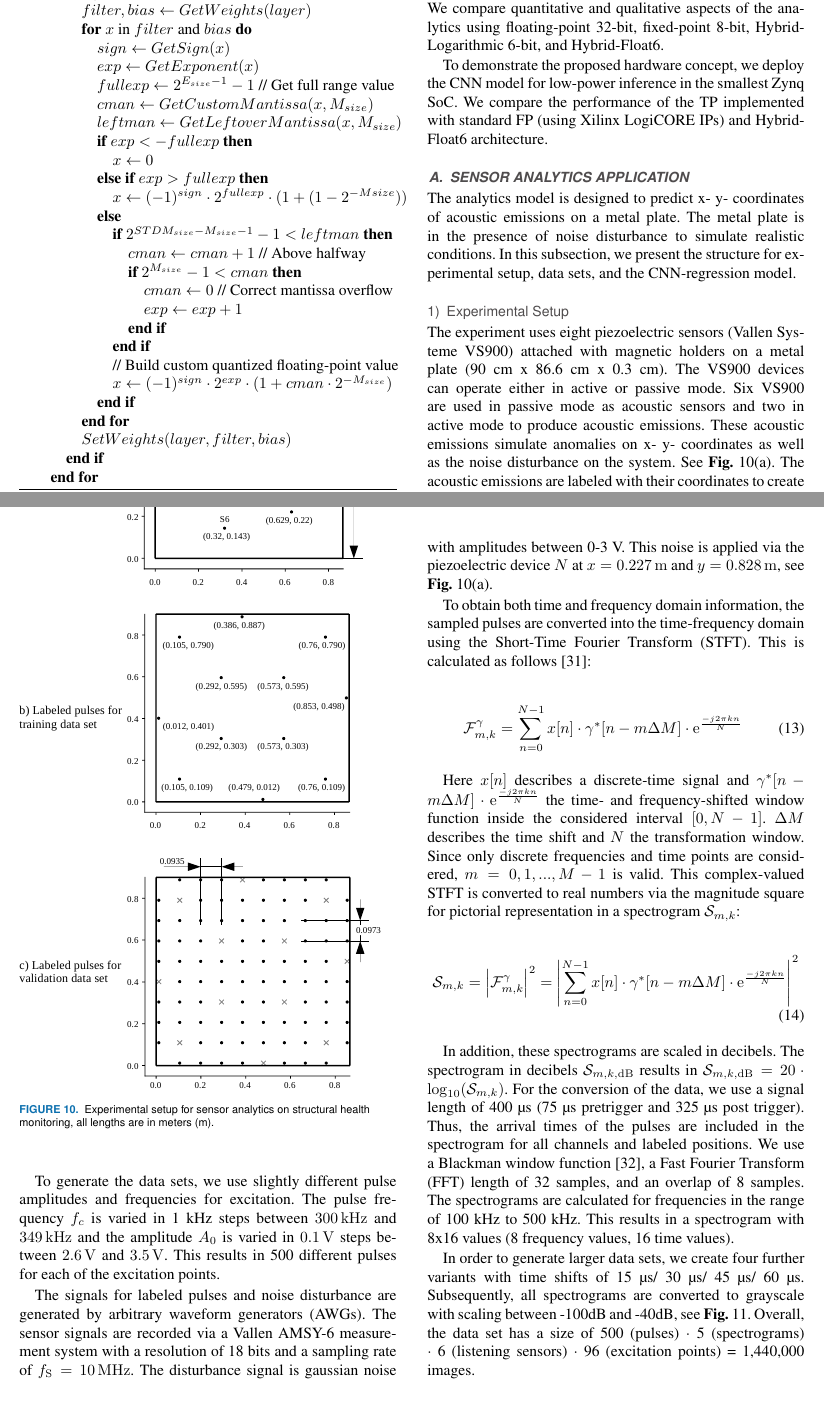
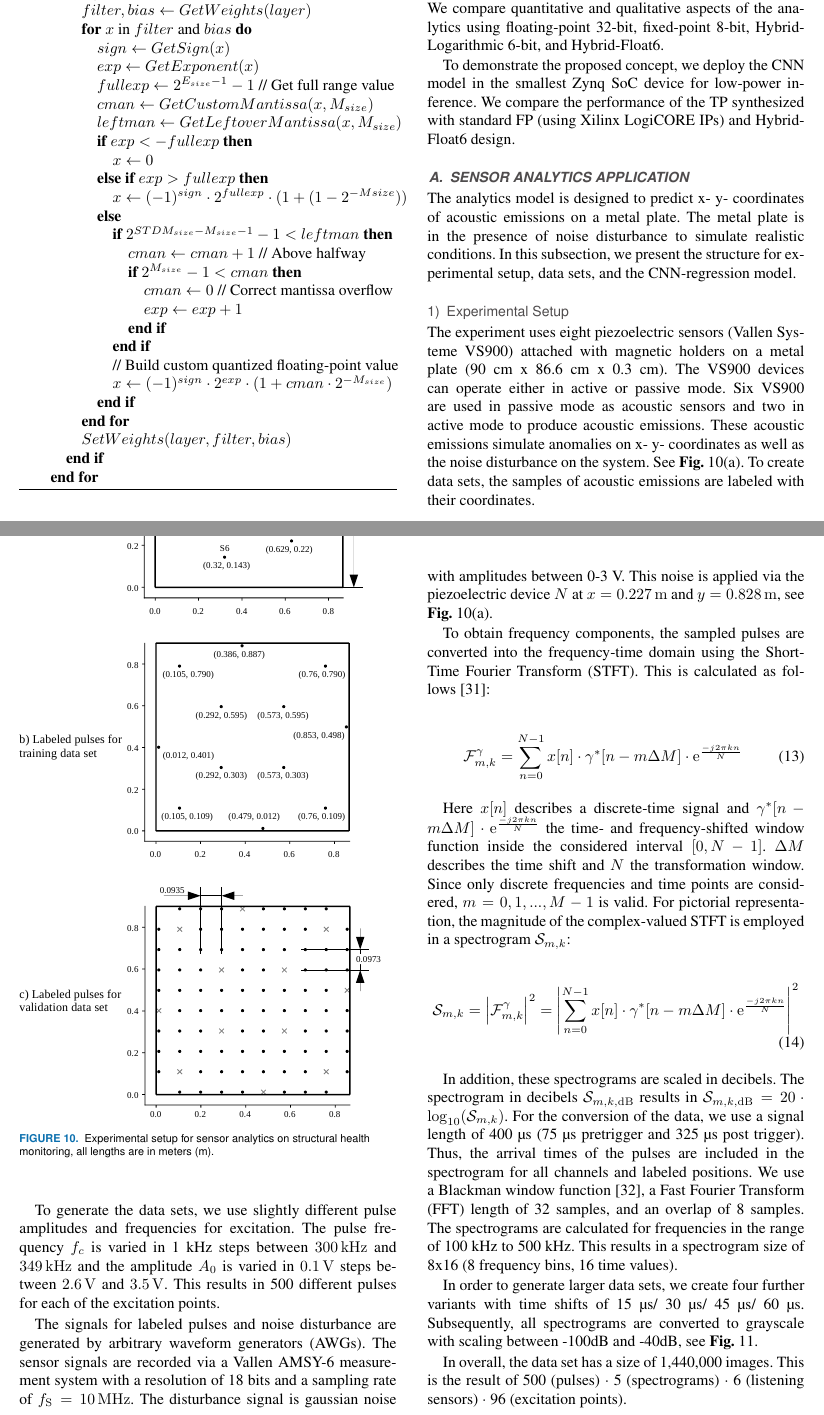
Before and after one commit to YaribNevarez/sensor-edge, a LaTeX paper (sensor-edge-journal/main/main.tex, which reads sensor-edge-journal/content/experimental_results.tex): two parts of pages 8 and 9 of 16, joined at a grey line, cut so that both start at the same text. Compiled offline with pdfLaTeX; a missing font is replaced by an installed copy or a similar font; a LaTeX package or settings file that is missing is left out.

Commit message:
Improving experimental results

```diff
--- a/sensor-edge-journal/content/experimental_results.tex
+++ b/sensor-edge-journal/content/experimental_results.tex
@@ -1,14 +1,14 @@
 \section{Experimental results}
 \label{sec:experimental_results}
-In this section, we present experimental results on a low-power/low-cost sensor analytics application. As a use case, we present a CNN-regression model to predict x- y- coordinates of acoustic emissions based on piezoelectric vibrations. We compare quantitative and qualitative aspects of the analytics using floating-point 32-bit, fixed-point 8-bit, Hybrid-Logarithmic 6-bit, and Hybrid-Float6.
+In this section, we present experimental results using a low-power/low-cost sensor analytics application. As a use case, we present a CNN-regression model to predict x- y- coordinates of acoustic emissions based on piezoelectric vibrations. We compare quantitative and qualitative aspects of the analytics using floating-point 32-bit, fixed-point 8-bit, Hybrid-Logarithmic 6-bit, and Hybrid-Float6.
 
-To demonstrate the proposed hardware concept, we deploy the CNN model for low-power inference in the smallest Zynq SoC. We compare the performance of the TP implemented with standard FP (using Xilinx LogiCORE IPs) and Hybrid-Float6 architecture.
+To demonstrate the proposed concept, we deploy the CNN model in the smallest Zynq SoC device for low-power inference. We compare the performance of the TP synthesized with standard FP (using Xilinx LogiCORE IPs) and Hybrid-Float6 design.
 
 \subsection{Sensor Analytics Application}
 The analytics model is designed to predict x- y- coordinates of acoustic emissions on a metal plate. The metal plate is in the presence of noise disturbance to simulate realistic conditions. In this subsection, we present the structure for experimental setup, data sets, and the CNN-regression model.
 
 \subsubsection{Experimental Setup}
-The experiment uses eight piezoelectric sensors (Vallen Systeme VS900) attached with magnetic holders on a metal plate (90 cm x 86.6 cm x 0.3 cm). The VS900 devices can operate either in active or passive mode. Six VS900 are used in passive mode as acoustic sensors and two in active mode to produce acoustic emissions. These acoustic emissions simulate anomalies on x- y- coordinates as well as the noise disturbance on the system. See \fig{fig:data_set}(a). The acoustic emissions are labeled with their coordinates to create data sets.
+The experiment uses eight piezoelectric sensors (Vallen Systeme VS900) attached with magnetic holders on a metal plate (90 cm x 86.6 cm x 0.3 cm). The VS900 devices can operate either in active or passive mode. Six VS900 are used in passive mode as acoustic sensors and two in active mode to produce acoustic emissions. These acoustic emissions simulate anomalies on x- y- coordinates as well as the noise disturbance on the system. See \fig{fig:data_set}(a). To create data sets, the samples of acoustic emissions are labeled with their coordinates.
 
 \subsubsection{Data Sets}
 The data sets are recorded applying pulses on the metal plate, the x- y- coordinates of these pulses are used as labels. The pulses for training and validation data sets are shown in \fig{fig:data_set}(b) and \fig{fig:data_set}(c), respectively. The pulses for training and validation data sets are mutually exclusive, this exclusion is represented by the cross symbols in \fig{fig:data_set}(c). This creates a grid layout used to collect samples for the data sets. This grid is $10\times10$. This grid does not consider the four corners as they are used for magnetic holders.
@@ -30,23 +30,25 @@ To generate the data sets, we use slightly different pulse amplitudes and freque
 
 The signals for labeled pulses and noise disturbance are generated by arbitrary waveform generators (AWGs). The sensor signals are recorded via a Vallen AMSY-6 measurement system with a resolution of 18 bits and a sampling rate of $f_\mathrm{S} =\unit[10]{MHz}$. The disturbance signal is gaussian noise with amplitudes between 0-3 V. This noise is applied via the piezoelectric device $N$ at $x=\unit[0.227]{m}$ and $y=\unit[0.828]{m}$, see \fig{fig:data_set}(a).
 
-To obtain both time and frequency domain information, the sampled pulses are converted into the time-frequency domain using the Short-Time Fourier Transform (STFT). This is calculated as follows~\cite{stft_lit}:
+To obtain frequency components, the sampled pulses are converted into the frequency-time domain using the Short-Time Fourier Transform (STFT). This is calculated as follows~\cite{stft_lit}:
 
 \begin{flalign}
 \label{stft_eq2}
 \mathcal{F}_{m,k}^\gamma= \sum_{n=0}^{N-1} x[n] \cdot \gamma^*[n-m\Delta M]\cdot \mathrm{e}^{\frac{-j 2 \pi k n }{N}}
 \end{flalign}
 
-Here $x[n]$ describes a discrete-time signal and $\gamma^*[n-m\Delta M]\cdot \mathrm{e}^{\frac{-j 2 \pi k n }{N}}$ the time- and frequency-shifted window function inside the considered interval $[0 , N-1]$. $\Delta M$ describes the time shift and $N$ the transformation window. Since only discrete frequencies and time points are considered, $m = 0,1,...,M-1$ is valid. This complex-valued STFT is converted to real numbers via the magnitude square for pictorial representation in a spectrogram $\mathcal{S}_{m,k}$:
+Here $x[n]$ describes a discrete-time signal and $\gamma^*[n-m\Delta M]\cdot \mathrm{e}^{\frac{-j 2 \pi k n }{N}}$ the time- and frequency-shifted window function inside the considered interval $[0 , N-1]$. $\Delta M$ describes the time shift and $N$ the transformation window. Since only discrete frequencies and time points are considered, $m = 0,1,...,M-1$ is valid. For pictorial representation, the magnitude of the complex-valued STFT is employed in a spectrogram $\mathcal{S}_{m,k}$:
 
 \begin{flalign}
 \label{stft_eq3}
 \mathcal{S}_{m,k}= \left|\mathcal{F}_{m,k}^\gamma\right|^2 = \left|\sum_{n=0}^{N-1} x[n] \cdot \gamma^*[n-m\Delta M]\cdot \mathrm{e}^{\frac{-j 2 \pi k n }{N}} \right|^2
 \end{flalign}
 
-In addition, these spectrograms are scaled in decibels. The spectrogram in decibels $\mathcal{S}_{m,k,\mathrm{dB}}$ results in $\mathcal{S}_{m,k,\mathrm{dB}}= 20 \cdot \mathrm{log}_{10}(\mathcal{S}_{m,k})$. For the conversion of the data, we use a signal length of 400 \textmu s (75 \textmu s pretrigger and 325 \textmu s post trigger). Thus, the arrival times of the pulses are included in the spectrogram for all channels and labeled positions. We use a Blackman window function~\cite{blackman_window}, a Fast Fourier Transform (FFT) length of 32 samples, and an overlap of 8 samples. The spectrograms are calculated for frequencies in the range of 100 kHz to 500 kHz. This results in a spectrogram with 8x16 values (8 frequency values, 16 time values).
+In addition, these spectrograms are scaled in decibels. The spectrogram in decibels $\mathcal{S}_{m,k,\mathrm{dB}}$ results in $\mathcal{S}_{m,k,\mathrm{dB}}= 20 \cdot \mathrm{log}_{10}(\mathcal{S}_{m,k})$. For the conversion of the data, we use a signal length of 400 \textmu s (75 \textmu s pretrigger and 325 \textmu s post trigger). Thus, the arrival times of the pulses are included in the spectrogram for all channels and labeled positions. We use a Blackman window function~\cite{blackman_window}, a Fast Fourier Transform (FFT) length of 32 samples, and an overlap of 8 samples. The spectrograms are calculated for frequencies in the range of 100 kHz to 500 kHz. This results in a spectrogram size of 8x16 (8 frequency bins, 16 time values).
 
-In order to generate larger data sets, we create four further variants with time shifts of 15 \textmu s/ 30 \textmu s/ 45 \textmu s/ 60 \textmu s. Subsequently, all spectrograms are converted to grayscale with scaling between -100dB and -40dB, see \fig{fig:spectrograms}. Overall, the data set has a size of 500 (pulses) $\cdot$ 5 (spectrograms) $\cdot$ 6 (listening sensors) $\cdot$ 96 (excitation points) = 1,440,000 images.
+In order to generate larger data sets, we create four further variants with time shifts of 15 \textmu s/ 30 \textmu s/ 45 \textmu s/ 60 \textmu s. Subsequently, all spectrograms are converted to grayscale with scaling between -100dB and -40dB, see \fig{fig:spectrograms}.
+
+In overall, the data set has a size of 1,440,000 images. This is the result of 500 (pulses) $\cdot$ 5 (spectrograms) $\cdot$ 6 (listening sensors) $\cdot$ 96 (excitation points).
 
 \begin{figure}[t!]
 	\centering
```
Also changed, not shown: sensor-edge-journal/main/main.pdf, sensor-edge-journal/content/experimental_results.tex (6 more changed lines), 2 other files.
